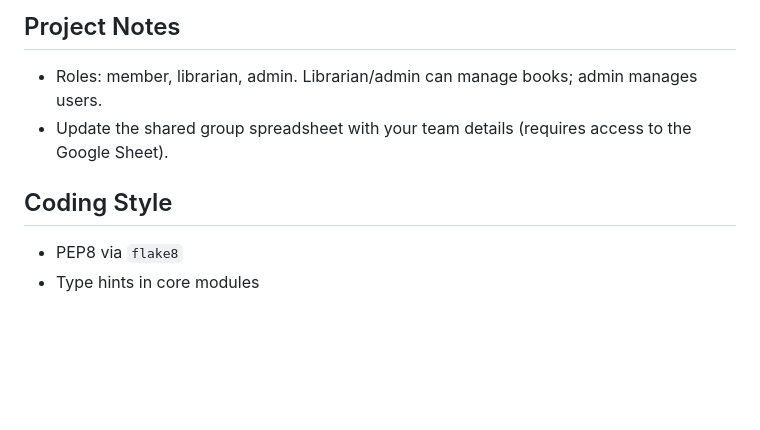
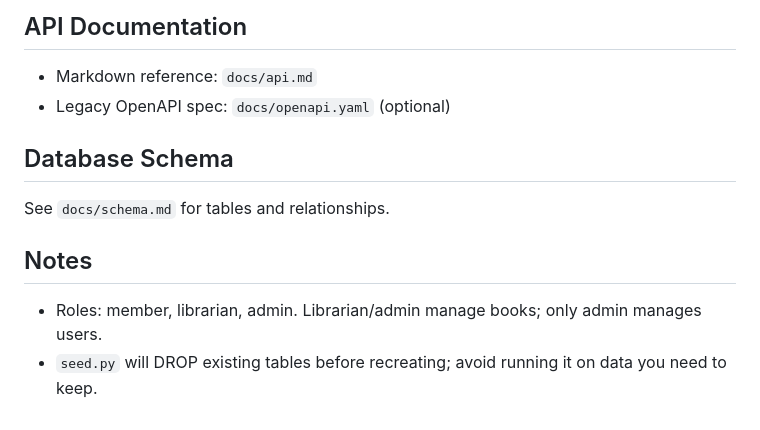
Before and after one commit to nadernima/flask-library-system, a Markdown page: README.md, the part around the change printed below. GitHub-like rendering; blank space fills up the shorter version.

```diff
--- a/README.md
+++ b/README.md
@@ -117,8 +101,11 @@ Uses an in-memory SQLite database via the pytest fixtures in `tests/conftest.py`
 
-## Project Notes
-- Roles: member, librarian, admin. Librarian/admin can manage books; admin manages users.
-- Update the shared group spreadsheet with your team details (requires access to the Google Sheet).
+## API Documentation
+- Markdown reference: `docs/api.md`
+- Legacy OpenAPI spec: `docs/openapi.yaml` (optional)
 
-## Coding Style
-- PEP8 via `flake8`
-- Type hints in core modules
+## Database Schema
+See `docs/schema.md` for tables and relationships.
+
+## Notes
+- Roles: member, librarian, admin. Librarian/admin manage books; only admin manages users.
+- `seed.py` will DROP existing tables before recreating; avoid running it on data you need to keep.
```
Also changed, not shown: other parts of README.md (+62 -78 lines).
